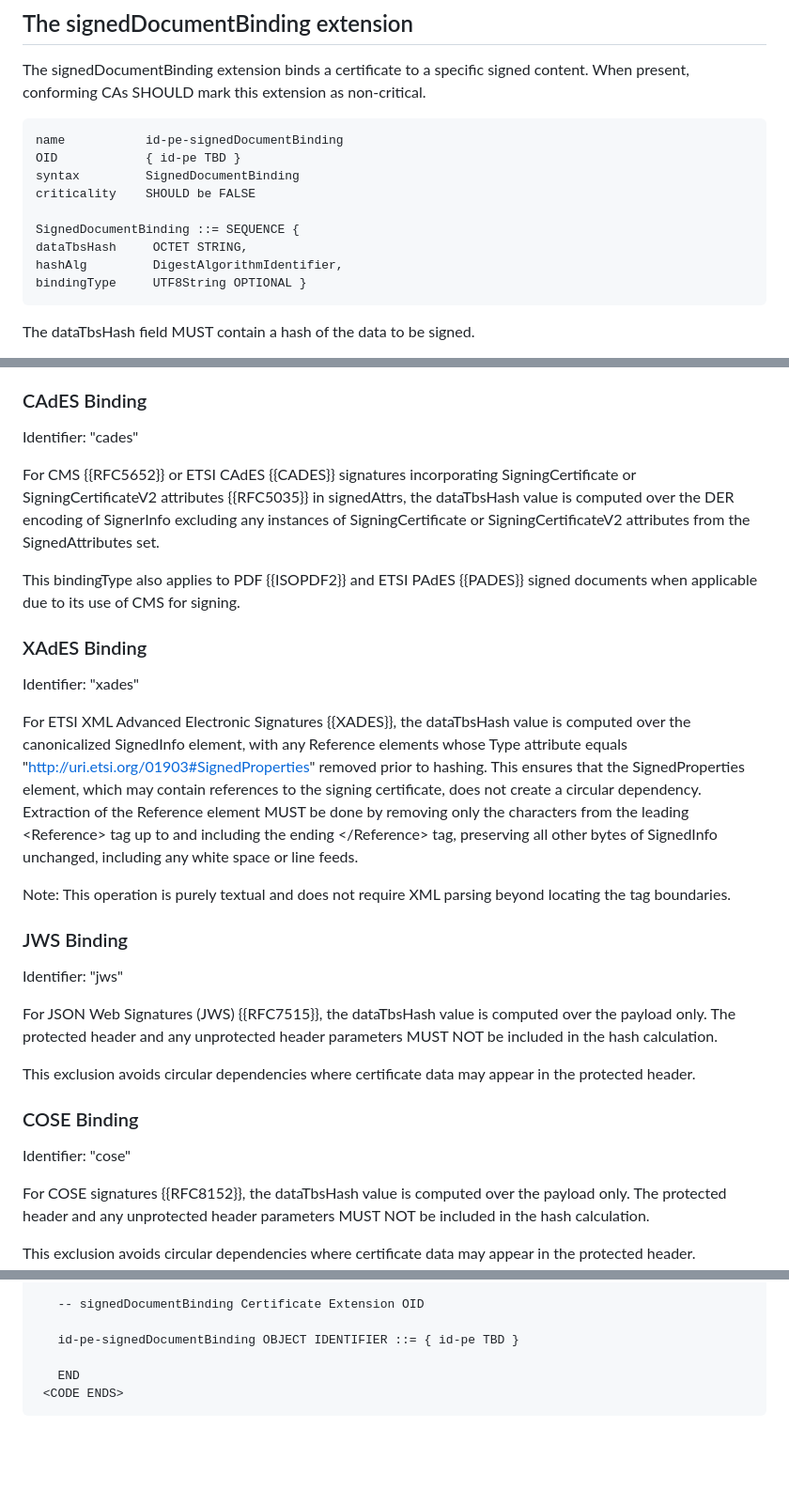
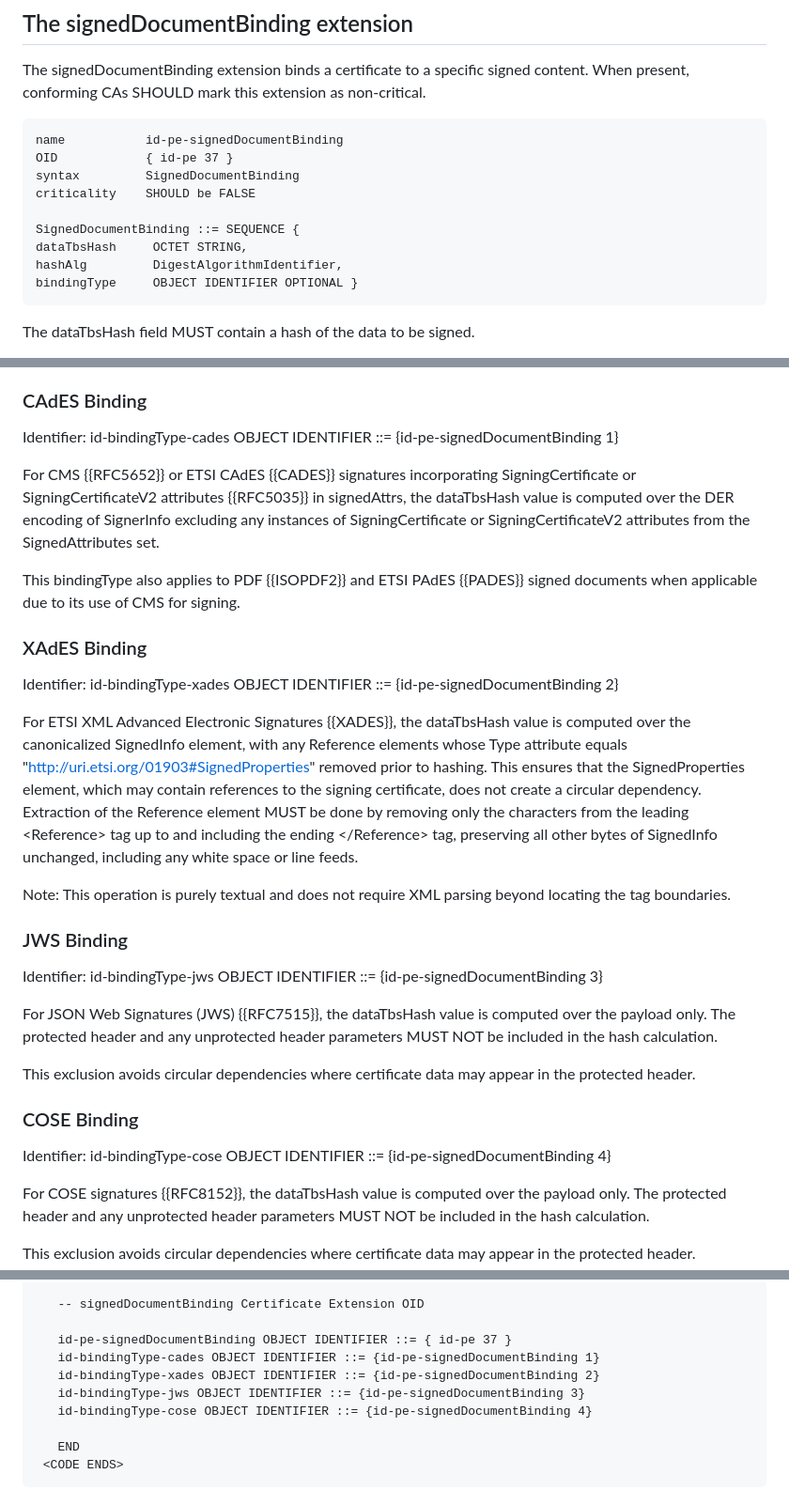
Before and after one commit to Razumain/one-signature-certs, a Markdown page: draft-santesson-one-signature-certs.md, 3 parts joined by grey strips. Shown at 94% size. GitHub-like rendering; blank space fills up the shorter version.

Commit message:
Draft-02
Using OID:s for binding type.

```diff
--- a/draft-santesson-one-signature-certs.md
+++ b/draft-santesson-one-signature-certs.md
@@ -173,14 +173,14 @@ The signedDocumentBinding extension binds a certificate to a specific signed con
 
 
     name           id-pe-signedDocumentBinding
-    OID            { id-pe TBD }
+    OID            { id-pe 37 }
     syntax         SignedDocumentBinding
     criticality    SHOULD be FALSE
 
     SignedDocumentBinding ::= SEQUENCE {
     dataTbsHash     OCTET STRING,
     hashAlg         DigestAlgorithmIdentifier,
-    bindingType     UTF8String OPTIONAL }
+    bindingType     OBJECT IDENTIFIER OPTIONAL }
 
 
 The dataTbsHash field MUST contain a hash of the data to be signed.
@@ -216,7 +216,7 @@ This bindingType MUST NOT be used when the data to be signed includes either the
 
 ### CAdES Binding
 
-Identifier: "cades"
+Identifier: id-bindingType-cades OBJECT IDENTIFIER ::= {id-pe-signedDocumentBinding 1}
 
 For CMS {{RFC5652}} or ETSI CAdES {{CADES}} signatures incorporating SigningCertificate or SigningCertificateV2 attributes {{RFC5035}} in signedAttrs,
 the dataTbsHash value is computed over the DER encoding of SignerInfo excluding any instances of SigningCertificate or SigningCertificateV2 attributes from the SignedAttributes set.
@@ -225,7 +225,7 @@ This bindingType also applies to PDF {{ISOPDF2}} and ETSI PAdES {{PADES}} signed
 
 ### XAdES Binding
 
-Identifier: "xades"
+Identifier: id-bindingType-xades OBJECT IDENTIFIER ::= {id-pe-signedDocumentBinding 2}
 
 For ETSI XML Advanced Electronic Signatures {{XADES}}, the dataTbsHash value is computed over the canonicalized SignedInfo element,
 with any Reference elements whose Type attribute equals "http://uri.etsi.org/01903#SignedProperties" removed prior to hashing.
@@ -235,7 +235,7 @@ Note: This operation is purely textual and does not require XML parsing beyond l
 
 ### JWS Binding
 
-Identifier: "jws"
+Identifier: id-bindingType-jws OBJECT IDENTIFIER ::= {id-pe-signedDocumentBinding 3}
 
 For JSON Web Signatures (JWS) {{RFC7515}}, the dataTbsHash value is computed over the payload only.
 The protected header and any unprotected header parameters MUST NOT be included in the hash calculation.
@@ -244,7 +244,7 @@ This exclusion avoids circular dependencies where certificate data may appear in
 
 ### COSE Binding
 
-Identifier: "cose"
+Identifier: id-bindingType-cose OBJECT IDENTIFIER ::= {id-pe-signedDocumentBinding 4}
 
 For COSE signatures {{RFC8152}}, the dataTbsHash value is computed over the payload only.
 The protected header and any unprotected header parameters MUST NOT be included in the hash calculation.
@@ -287,7 +287,11 @@ This exclusion avoids circular dependencies where certificate data may appear in
 
        -- signedDocumentBinding Certificate Extension OID
 
-       id-pe-signedDocumentBinding OBJECT IDENTIFIER ::= { id-pe TBD }
+       id-pe-signedDocumentBinding OBJECT IDENTIFIER ::= { id-pe 37 }
+       id-bindingType-cades OBJECT IDENTIFIER ::= {id-pe-signedDocumentBinding 1}
+       id-bindingType-xades OBJECT IDENTIFIER ::= {id-pe-signedDocumentBinding 2}
+       id-bindingType-jws OBJECT IDENTIFIER ::= {id-pe-signedDocumentBinding 3}
+       id-bindingType-cose OBJECT IDENTIFIER ::= {id-pe-signedDocumentBinding 4}
 
        END
      <CODE ENDS>
```
